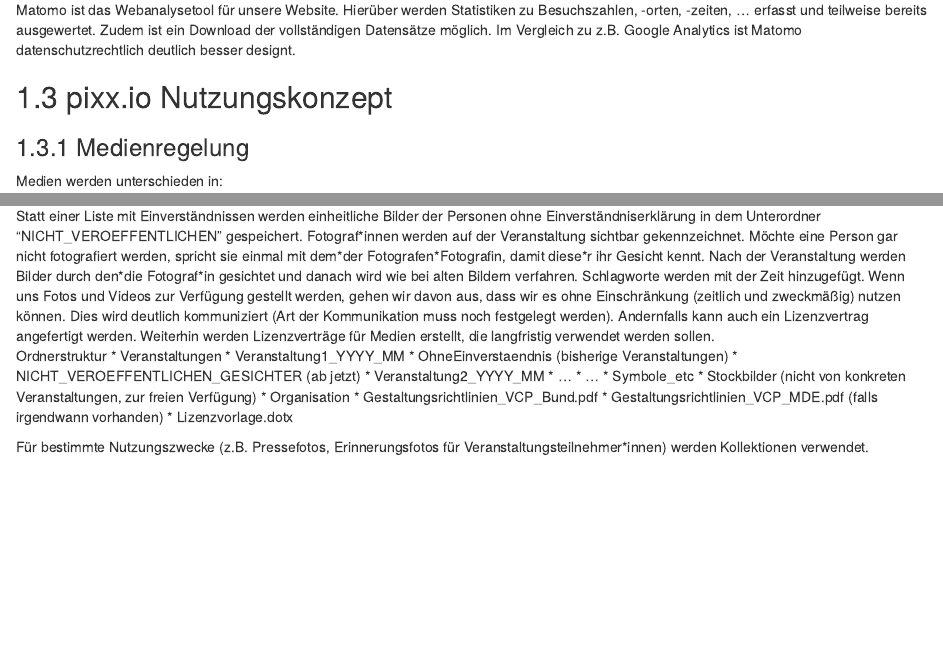
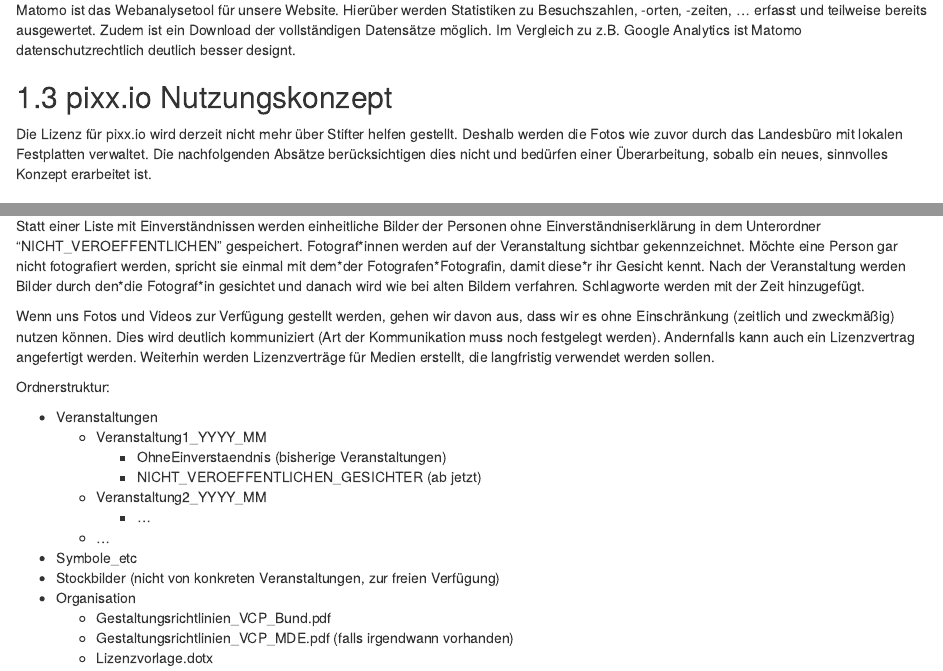
Before and after one commit to polygnomnom/wikibook-vcp-mde, an R Markdown document (01-grundlegendes.Rmd): the page in a window 1100 px wide, from 270 px down, and a second part further down, joined at a grey line. Rendered offline with R 4.5, knitr and Pandoc, with nearby package versions; drawn as R Markdown's standard HTML page in place of the format the file asks for.

Commit message:
Bug 2.3.5 behoben & pixx.io Update
Die Liste in 2.3.5 sollte nun richtig gerendert werden.

Zu Beginn des pixx.io Nutzungskonzept-Abschnitts ist eine Warnung mit eingefügt. dass pixx.io nun nicht mehr genutzt wird (Lizenz fehlt).

```diff
--- a/01-grundlegendes.Rmd
+++ b/01-grundlegendes.Rmd
@@ -11,6 +11,11 @@
 Matomo ist das Webanalysetool für unsere Website. Hierüber werden Statistiken zu Besuchszahlen, -orten, -zeiten, ... erfasst und teilweise bereits ausgewertet. Zudem ist ein Download der vollständigen Datensätze möglich. Im Vergleich zu z.B. Google Analytics ist Matomo datenschutzrechtlich deutlich besser designt.
 
 ## pixx.io Nutzungskonzept
+
+::: {.warnung}
+Die Lizenz für pixx.io wird derzeit nicht mehr über Stifter helfen gestellt. Deshalb werden die Fotos wie zuvor durch das Landesbüro mit lokalen Festplatten verwaltet.
+Die nachfolgenden Absätze berücksichtigen dies nicht und bedürfen einer Überarbeitung, sobalb ein neues, sinnvolles Konzept erarbeitet ist.
+:::
 
 ### Medienregelung
 
@@ -56,8 +61,11 @@
 Statt einer Liste mit Einverständnissen werden einheitliche Bilder der Personen ohne Einverständniserklärung in dem Unterordner "NICHT_VEROEFFENTLICHEN" gespeichert. Fotograf\*innen werden auf der Veranstaltung sichtbar gekennzeichnet. Möchte eine Person gar nicht fotografiert werden, spricht sie einmal mit dem\*der Fotografen\*Fotografin, damit diese\*r ihr Gesicht kennt.
 Nach der Veranstaltung werden Bilder durch den\*die Fotograf\*in gesichtet und danach wird wie bei alten Bildern verfahren.
 Schlagworte werden mit der Zeit hinzugefügt.
+
 Wenn uns Fotos und Videos zur Verfügung gestellt werden, gehen wir davon aus, dass wir es ohne Einschränkung (zeitlich und zweckmäßig) nutzen können. Dies wird deutlich kommuniziert (Art der Kommunikation muss noch festgelegt werden). Andernfalls kann auch ein Lizenzvertrag angefertigt werden. Weiterhin werden Lizenzverträge für Medien erstellt, die langfristig verwendet werden sollen.
-Ordnerstruktur
+
+Ordnerstruktur:
+
 * Veranstaltungen
   * Veranstaltung1_YYYY_MM
     * OhneEinverstaendnis (bisherige Veranstaltungen)
```
